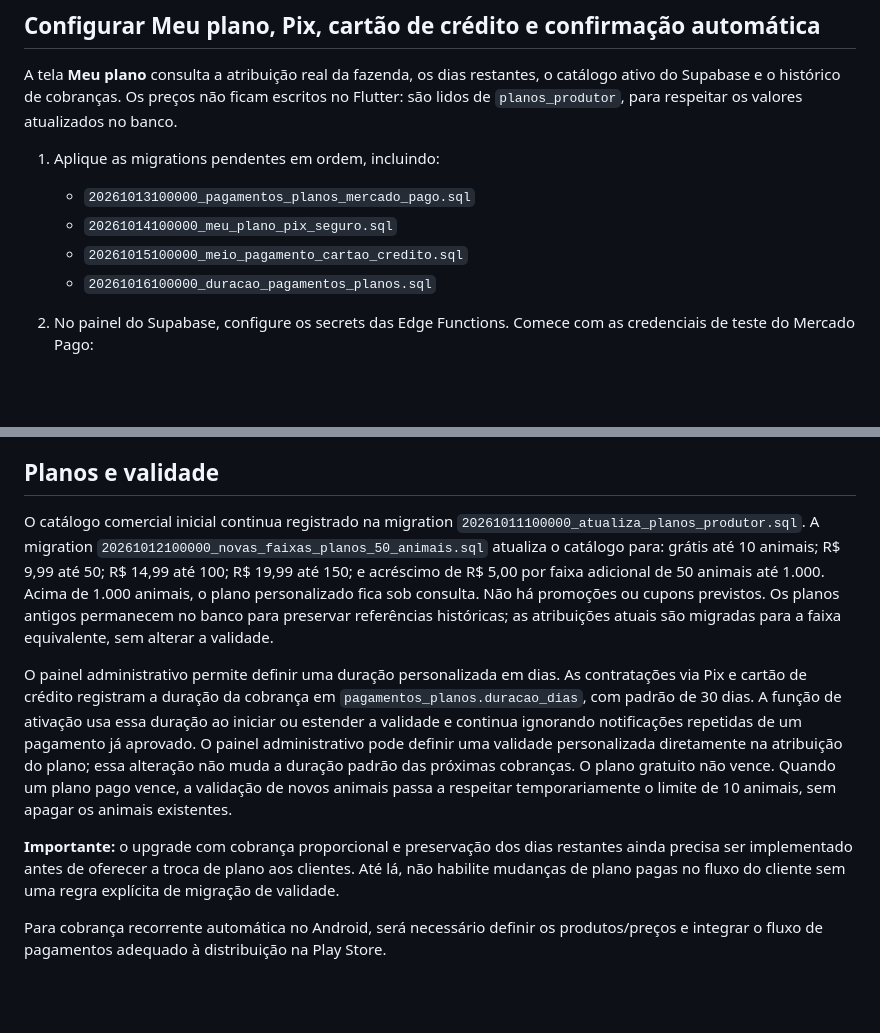
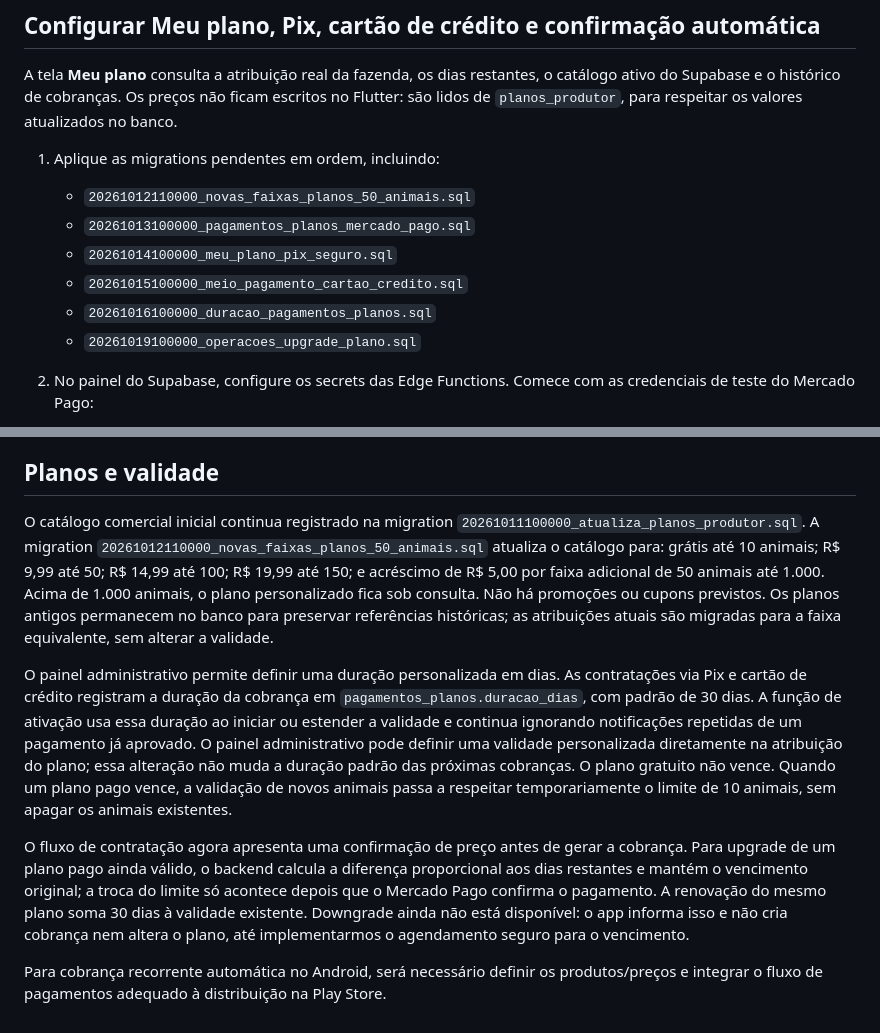
Before and after one commit to Gusta2331/rebanho-ovelhas, a Markdown page: supabase/ADMIN_SETUP.md, 2 parts joined by grey strips. Rendered like a GitHub page; blank space fills up the shorter version.

Commit message:
Atualiza documentação das faixas e regras atuais de upgrade

```diff
--- a/supabase/ADMIN_SETUP.md
+++ b/supabase/ADMIN_SETUP.md
@@ -7,10 +7,12 @@ O painel administrativo cria usuários pelo Supabase Auth e permite administrar
 A tela **Meu plano** consulta a atribuição real da fazenda, os dias restantes, o catálogo ativo do Supabase e o histórico de cobranças. Os preços não ficam escritos no Flutter: são lidos de `planos_produtor`, para respeitar os valores atualizados no banco.
 
 1. Aplique as migrations pendentes em ordem, incluindo:
+   - `20261012110000_novas_faixas_planos_50_animais.sql`
    - `20261013100000_pagamentos_planos_mercado_pago.sql`
    - `20261014100000_meu_plano_pix_seguro.sql`
    - `20261015100000_meio_pagamento_cartao_credito.sql`
    - `20261016100000_duracao_pagamentos_planos.sql`
+   - `20261019100000_operacoes_upgrade_plano.sql`
 2. No painel do Supabase, configure os secrets das Edge Functions. Comece com as credenciais de teste do Mercado Pago:
    - `MERCADOPAGO_ACCESS_TOKEN`: Access Token da aplicação no ambiente correspondente.
    - `MERCADOPAGO_WEBHOOK_SECRET`: assinatura secreta gerada em **Mercado Pago Developers → sua aplicação → Webhooks → Configurar notificações**. Não é o Access Token.
@@ -40,10 +42,10 @@ As variáveis `SUPABASE_URL`, `SUPABASE_ANON_KEY` e `SUPABASE_SERVICE_ROLE_KEY`
 
 ## Planos e validade
 
-O catálogo comercial inicial continua registrado na migration `20261011100000_atualiza_planos_produtor.sql`. A migration `20261012100000_novas_faixas_planos_50_animais.sql` atualiza o catálogo para: grátis até 10 animais; R$ 9,99 até 50; R$ 14,99 até 100; R$ 19,99 até 150; e acréscimo de R$ 5,00 por faixa adicional de 50 animais até 1.000. Acima de 1.000 animais, o plano personalizado fica sob consulta. Não há promoções ou cupons previstos. Os planos antigos permanecem no banco para preservar referências históricas; as atribuições atuais são migradas para a faixa equivalente, sem alterar a validade.
+O catálogo comercial inicial continua registrado na migration `20261011100000_atualiza_planos_produtor.sql`. A migration `20261012110000_novas_faixas_planos_50_animais.sql` atualiza o catálogo para: grátis até 10 animais; R$ 9,99 até 50; R$ 14,99 até 100; R$ 19,99 até 150; e acréscimo de R$ 5,00 por faixa adicional de 50 animais até 1.000. Acima de 1.000 animais, o plano personalizado fica sob consulta. Não há promoções ou cupons previstos. Os planos antigos permanecem no banco para preservar referências históricas; as atribuições atuais são migradas para a faixa equivalente, sem alterar a validade.
 
 O painel administrativo permite definir uma duração personalizada em dias. As contratações via Pix e cartão de crédito registram a duração da cobrança em `pagamentos_planos.duracao_dias`, com padrão de 30 dias. A função de ativação usa essa duração ao iniciar ou estender a validade e continua ignorando notificações repetidas de um pagamento já aprovado. O painel administrativo pode definir uma validade personalizada diretamente na atribuição do plano; essa alteração não muda a duração padrão das próximas cobranças. O plano gratuito não vence. Quando um plano pago vence, a validação de novos animais passa a respeitar temporariamente o limite de 10 animais, sem apagar os animais existentes.
 
-**Importante:** o upgrade com cobrança proporcional e preservação dos dias restantes ainda precisa ser implementado antes de oferecer a troca de plano aos clientes. Até lá, não habilite mudanças de plano pagas no fluxo do cliente sem uma regra explícita de migração de validade.
+O fluxo de contratação agora apresenta uma confirmação de preço antes de gerar a cobrança. Para upgrade de um plano pago ainda válido, o backend calcula a diferença proporcional aos dias restantes e mantém o vencimento original; a troca do limite só acontece depois que o Mercado Pago confirma o pagamento. A renovação do mesmo plano soma 30 dias à validade existente. Downgrade ainda não está disponível: o app informa isso e não cria cobrança nem altera o plano, até implementarmos o agendamento seguro para o vencimento.
 
 Para cobrança recorrente automática no Android, será necessário definir os produtos/preços e integrar o fluxo de pagamentos adequado à distribuição na Play Store.
```
